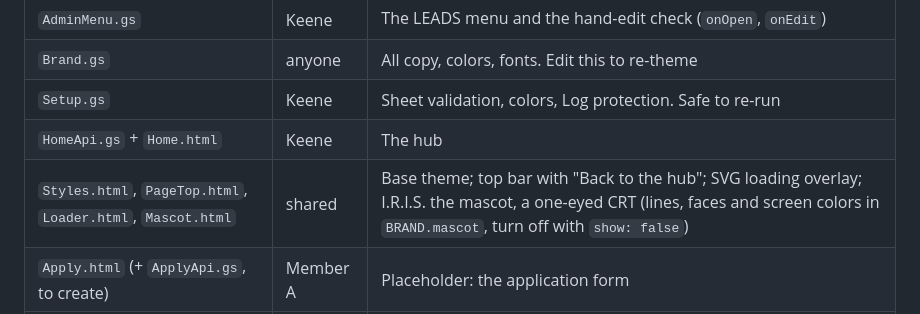
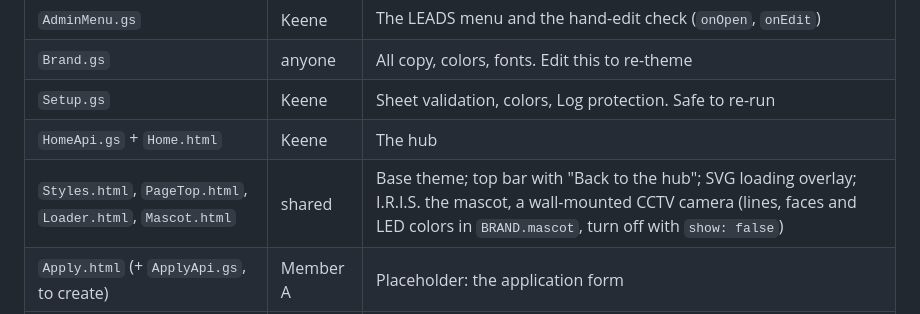
Before and after one commit to Koala3353/leads-applicant-portal, a Markdown page: README.md, the part around the change. GitHub-like rendering.

Commit message:
Docs: describe I.R.I.S. as the CCTV camera
Co-Authored-By: Claude Opus 5.5 <noreply@anthropic.com>

```diff
--- a/README.md
+++ b/README.md
@@ -46,7 +46,7 @@ Three separate tracks, so payment can come before *or* after acceptance:
 | `Brand.gs` | anyone | All copy, colors, fonts. Edit this to re-theme |
 | `Setup.gs` | Keene | Sheet validation, colors, Log protection. Safe to re-run |
 | `HomeApi.gs` + `Home.html` | Keene | The hub |
-| `Styles.html`, `PageTop.html`, `Loader.html`, `Mascot.html` | shared | Base theme; top bar with "Back to the hub"; SVG loading overlay; I.R.I.S. the mascot, a one-eyed CRT (lines, faces and screen colors in `BRAND.mascot`, turn off with `show: false`) |
+| `Styles.html`, `PageTop.html`, `Loader.html`, `Mascot.html` | shared | Base theme; top bar with "Back to the hub"; SVG loading overlay; I.R.I.S. the mascot, a wall-mounted CCTV camera (lines, faces and LED colors in `BRAND.mascot`, turn off with `show: false`) |
 | `Apply.html` (+ `ApplyApi.gs`, to create) | Member A | Placeholder: the application form |
 | `Dashboard.html` + `DashboardApi.gs` | Member B | Placeholder inside Home; `dash_get()` starter already works |
 
```
Also changed, not shown: CONTEXT.md (+1 -1 lines).
